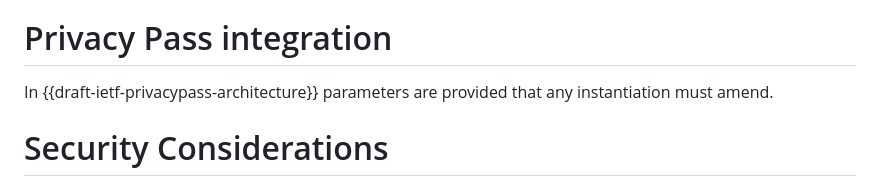
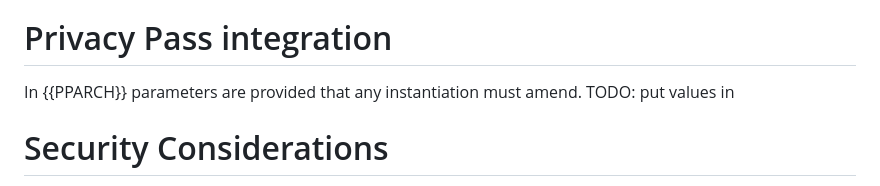
Before and after one commit to wbl/draft-ladd-bbs-privacypass, a Markdown page: draft-ladd-privacypass-bbs.md, the part around the change. GitHub-like rendering.

```diff
--- a/draft-ladd-privacypass-bbs.md
+++ b/draft-ladd-privacypass-bbs.md
@@ -57,7 +57,7 @@ The Attestor interaction and validation of the attributes is not specified here.
 For a client to show a set of attributes they execute the ProofGen operation of {{BBS}} with the header set to a specified channel binding or origin identifer. For HTTP applications it is RECOMMENDED that the origin be used. The set of attributes they wish to show is communicated by means outside this draft. They then transmit the signature to the origin as a token.
 
 # Privacy Pass integration
-In {{draft-ietf-privacypass-architecture}} parameters are provided that any instantiation must amend.
+In {{PPARCH}} parameters are provided that any instantiation must amend. TODO: put values in
 
 # Security Considerations
 
```
